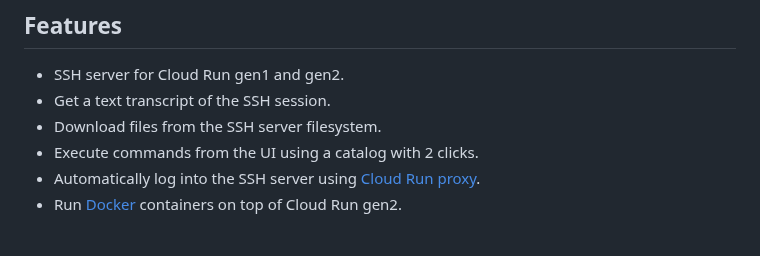
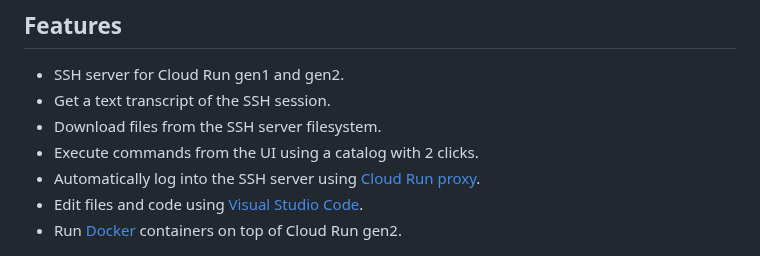
Before and after one commit to gchux/cloud-run-ssh, a Markdown page: README.md, the part around the change. GitHub-like rendering.

Commit message:
[DOCS]: feature, edit code using vscode

```diff
--- a/README.md
+++ b/README.md
@@ -15,6 +15,7 @@ The **`Cloud Run SSH server`** aims to provide full linux shell running in a Clo
 - Download files from the SSH server filesystem.
 - Execute commands from the UI using a catalog with 2 clicks.
 - Automatically log into the SSH server using [Cloud Run proxy](https://cloud.google.com/sdk/gcloud/reference/run/services/proxy).
+- Edit files and code using [Visual Studio Code](https://github.com/microsoft/vscode).
 - Run [Docker](https://docs.docker.com/engine/) containers on top of Cloud Run gen2.
 
 ![cloud_run_ssh_ui](https://github.com/gchux/cloud-run-ssh/blob/main/pix/cloud_run_ssh_ui.png?raw=true)
```
